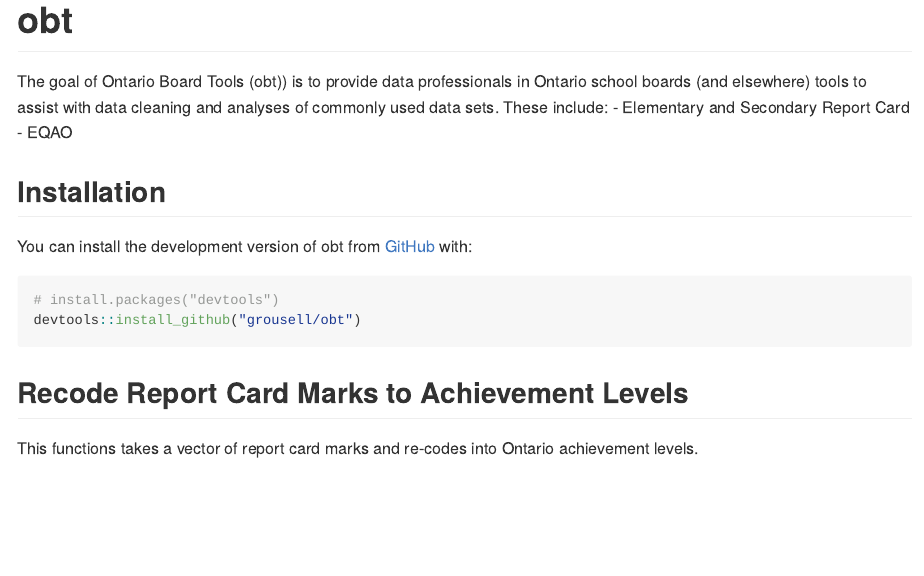
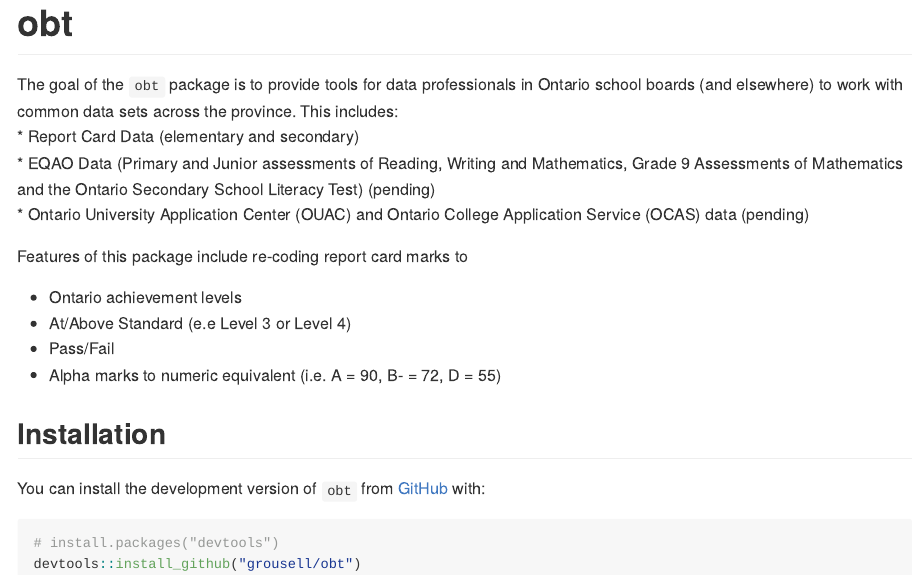
Before and after one commit to grousell/obt, an R Markdown document (README.Rmd): the page in a window 1100 px wide, from its top. The pictures show the output file README.md that the author committed with the source, drawn offline in the style of GitHub; badge pictures from the web are left out.

Commit message:
Update README

````diff
--- a/README.Rmd
+++ b/README.Rmd
@@ -19,19 +19,24 @@
 [![R-CMD-check](https://github.com/grousell/obt/actions/workflows/R-CMD-check.yaml/badge.svg)](https://github.com/grousell/obt/actions/workflows/R-CMD-check.yaml)
 <!-- badges: end -->
 
-The goal of Ontario Board Tools (obt)) is to provide data professionals in Ontario school boards (and elsewhere) tools to assist with data cleaning and analyses of commonly used data sets. These include:
-- Elementary and Secondary Report Card
-- EQAO
+The goal of the `obt` package is to provide tools for data professionals in Ontario school boards (and elsewhere) to work with common data sets across the province. This includes:
+* Report Card Data (elementary and secondary)
+* EQAO Data (Primary and Junior assessments of Reading, Writing and Mathematics, Grade 9 Assessments of Mathematics and the Ontario Secondary School Literacy Test) (pending)
+* Ontario University Application Center (OUAC) and Ontario College Application Service (OCAS) data (pending)
+
+Features of this package include re-coding report card marks to
+
+* Ontario achievement levels
+* At/Above Standard (e.e Level 3 or Level 4)
+* Pass/Fail
+* Alpha marks to numeric equivalent (i.e. A = 90, B- = 72, D = 55)
+
 
 ## Installation
 
-You can install the development version of obt from [GitHub](https://github.com/) with:
+You can install the development version of `obt` from [GitHub](https://github.com/) with:
 
 ``` r
 # install.packages("devtools")
 devtools::install_github("grousell/obt")
 ```
-
-## Recode Report Card Marks to Achievement Levels
-
-This functions takes a vector of report card marks and re-codes into Ontario achievement levels.
````
Also changed, not shown: vignettes/obt.Rmd (+11 -6 lines), README.md, README.Rmd (10 more changed lines).
